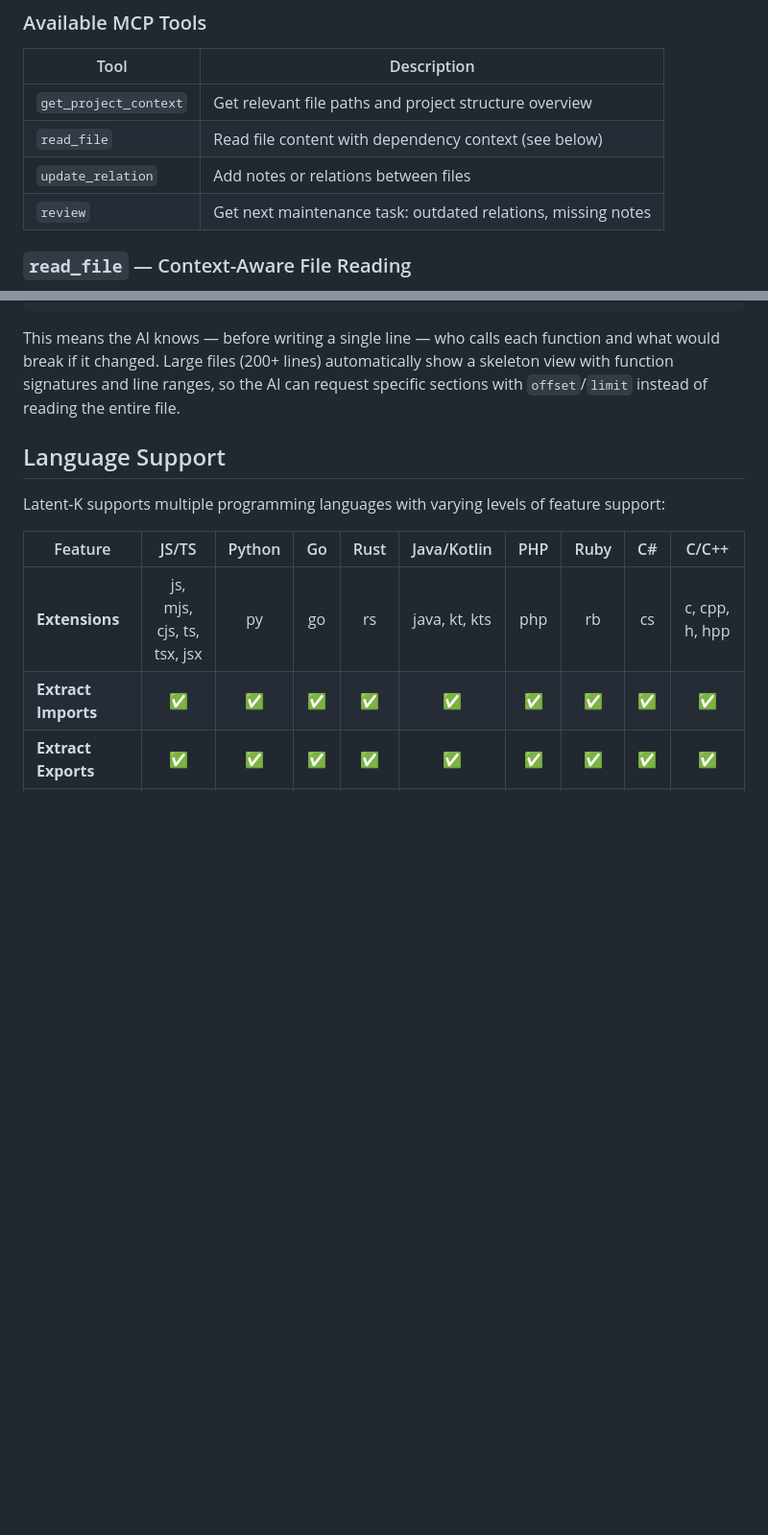
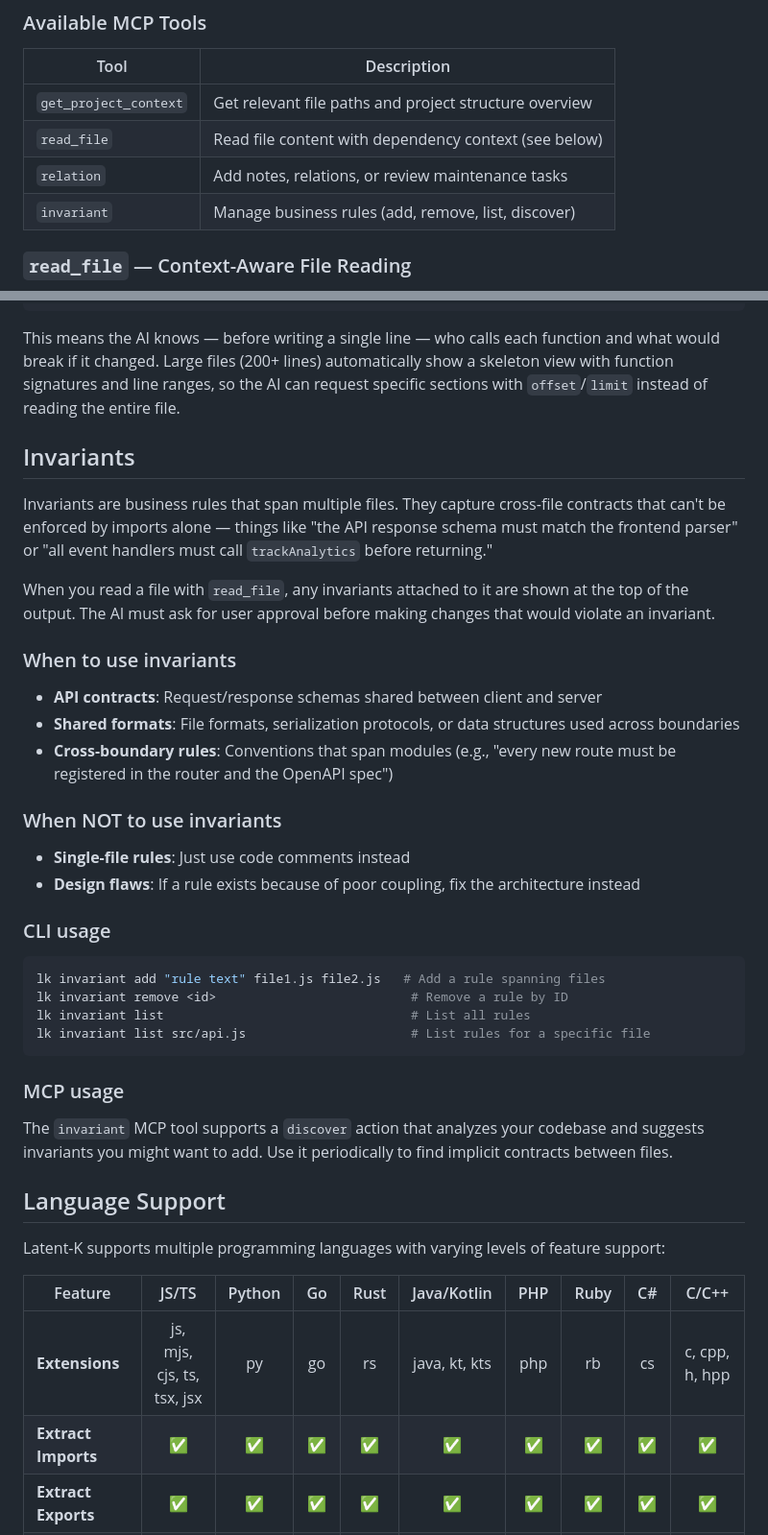
Before and after one commit to jordi-zaragoza/latent-k-releases, a Markdown page: README.md, 2 parts joined by grey strips. Shown at 96% size. Rendered like a GitHub page; blank space fills up the shorter version.

Commit message:
docs: Update README v2.14.35

````diff
--- a/README.md
+++ b/README.md
@@ -103,8 +103,8 @@ Latent-K provides an MCP server with tools that Claude Code can use automaticall
 |------|-------------|
 | `get_project_context` | Get relevant file paths and project structure overview |
 | `read_file` | Read file content with dependency context (see below) |
-| `update_relation` | Add notes or relations between files |
-| `review` | Get next maintenance task: outdated relations, missing notes |
+| `relation` | Add notes, relations, or review maintenance tasks |
+| `invariant` | Manage business rules (add, remove, list, discover) |
 
 ### `read_file` — Context-Aware File Reading
 
@@ -130,6 +130,36 @@ connect(): 12-25 //usedby:server.js
 ```
 
 This means the AI knows — before writing a single line — who calls each function and what would break if it changed. Large files (200+ lines) automatically show a skeleton view with function signatures and line ranges, so the AI can request specific sections with `offset`/`limit` instead of reading the entire file.
+
+## Invariants
+
+Invariants are business rules that span multiple files. They capture cross-file contracts that can't be enforced by imports alone — things like "the API response schema must match the frontend parser" or "all event handlers must call `trackAnalytics` before returning."
+
+When you read a file with `read_file`, any invariants attached to it are shown at the top of the output. The AI must ask for user approval before making changes that would violate an invariant.
+
+### When to use invariants
+
+- **API contracts**: Request/response schemas shared between client and server
+- **Shared formats**: File formats, serialization protocols, or data structures used across boundaries
+- **Cross-boundary rules**: Conventions that span modules (e.g., "every new route must be registered in the router and the OpenAPI spec")
+
+### When NOT to use invariants
+
+- **Single-file rules**: Just use code comments instead
+- **Design flaws**: If a rule exists because of poor coupling, fix the architecture instead
+
+### CLI usage
+
+```bash
+lk invariant add "rule text" file1.js file2.js   # Add a rule spanning files
+lk invariant remove <id>                          # Remove a rule by ID
+lk invariant list                                 # List all rules
+lk invariant list src/api.js                      # List rules for a specific file
+```
+
+### MCP usage
+
+The `invariant` MCP tool supports a `discover` action that analyzes your codebase and suggests invariants you might want to add. Use it periodically to find implicit contracts between files.
 
 ## Language Support
 
````
